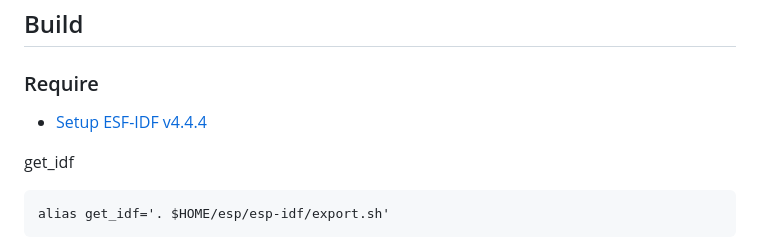
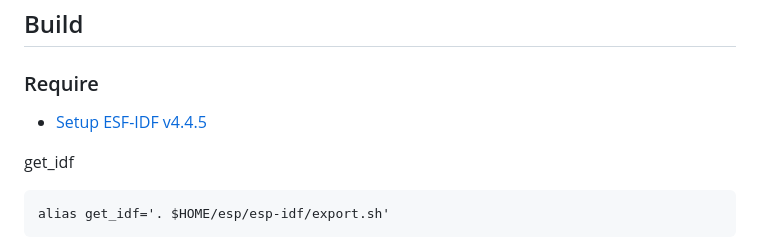
Before and after one commit to h1romas4/m5stack-core2-wasm3-as, a Markdown page: README.md, the part around the change. Rendered like a GitHub page.

```diff
--- a/README.md
+++ b/README.md
@@ -23,7 +23,7 @@ See also: RISC-V version
 
 ### Require
 
-- [Setup ESF-IDF v4.4.4](https://docs.espressif.com/projects/esp-idf/en/v4.4.4/esp32/get-started/index.html#installation-step-by-step)
+- [Setup ESF-IDF v4.4.5](https://docs.espressif.com/projects/esp-idf/en/v4.4.5/esp32/get-started/index.html#installation-step-by-step)
 
 get_idf
 
```
